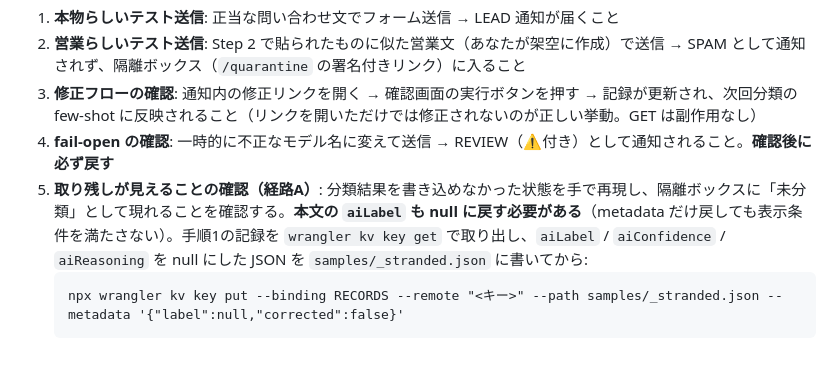
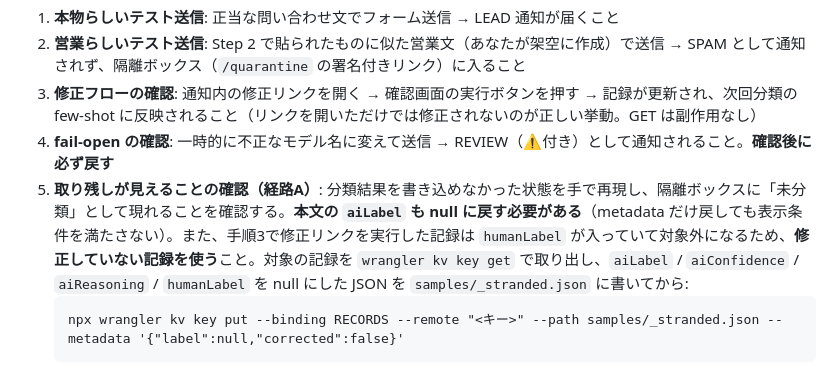
Before and after one commit to cloudnative-co/form-sales-guard, a Markdown page: SKILL.md, the part around the change. Rendered like a GitHub page.

Commit message:
docs: 検収手順 5-5 の前提を実装に合わせる（本文の aiLabel と humanLabel も戻す）
metadata だけ未分類に戻しても、本文に aiLabel が残っている記録は
分類済みとして正しく除外されるため行が出ない。手順どおりに実行すると
「安全網が壊れている」と誤認し、表示条件を緩める方向に修正しかねなかった
（過去4巡で3度壊れたのと同じ形）。手順3で修正済みの記録は humanLabel が
入っていて対象外になる点も明記した。

````diff
--- a/SKILL.md
+++ b/SKILL.md
@@ -133,7 +133,7 @@ description: お問い合わせフォームに届く営業スパム（フォー
 2. **営業らしいテスト送信**: Step 2 で貼られたものに似た営業文（あなたが架空に作成）で送信 → SPAM として通知されず、隔離ボックス（`/quarantine` の署名付きリンク）に入ること
 3. **修正フローの確認**: 通知内の修正リンクを開く → 確認画面の実行ボタンを押す → 記録が更新され、次回分類の few-shot に反映されること（リンクを開いただけでは修正されないのが正しい挙動。GET は副作用なし）
 4. **fail-open の確認**: 一時的に不正なモデル名に変えて送信 → REVIEW（⚠️付き）として通知されること。**確認後に必ず戻す**
-5. **取り残しが見えることの確認（経路A）**: 分類結果を書き込めなかった状態を手で再現し、隔離ボックスに「未分類」として現れることを確認する。**本文の `aiLabel` も null に戻す必要がある**（metadata だけ戻しても表示条件を満たさない）。手順1の記録を `wrangler kv key get` で取り出し、`aiLabel` / `aiConfidence` / `aiReasoning` を null にした JSON を `samples/_stranded.json` に書いてから:
+5. **取り残しが見えることの確認（経路A）**: 分類結果を書き込めなかった状態を手で再現し、隔離ボックスに「未分類」として現れることを確認する。**本文の `aiLabel` も null に戻す必要がある**（metadata だけ戻しても表示条件を満たさない）。また、手順3で修正リンクを実行した記録は `humanLabel` が入っていて対象外になるため、**修正していない記録を使う**こと。対象の記録を `wrangler kv key get` で取り出し、`aiLabel` / `aiConfidence` / `aiReasoning` / `humanLabel` を null にした JSON を `samples/_stranded.json` に書いてから:
    ```
    npx wrangler kv key put --binding RECORDS --remote "<キー>" --path samples/_stranded.json --metadata '{"label":null,"corrected":false}'
    ```
````
